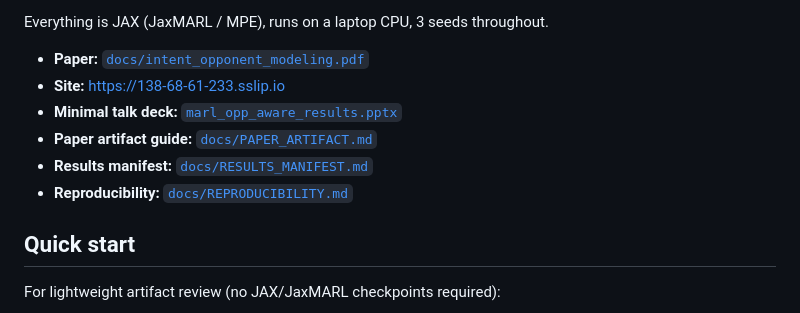
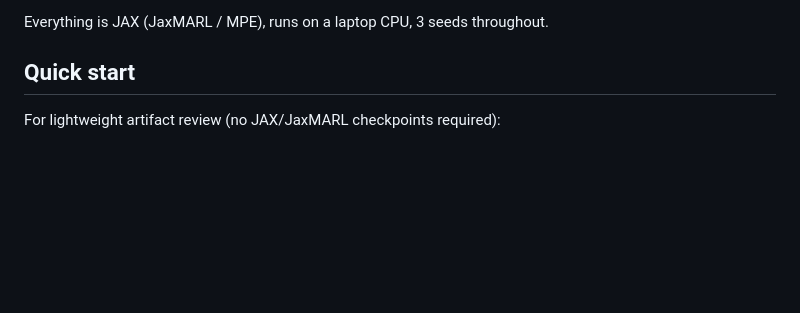
Before and after one commit to rlogger/marl-opp-aware, a Markdown page: README.md, the part around the change. Drawn GitHub-style; blank space fills up the shorter version.

Commit message:
Remove resource links from README

```diff
--- a/README.md
+++ b/README.md
@@ -14,13 +14,6 @@ latent strategy with **calibrated uncertainty** (Part 1) and **plan against it**
 (the predators, `blue`) must infer it.
 
 Everything is JAX (JaxMARL / MPE), runs on a laptop CPU, 3 seeds throughout.
-
-- **Paper:** [`docs/intent_opponent_modeling.pdf`](docs/intent_opponent_modeling.pdf)
-- **Site:** https://138-68-61-233.sslip.io
-- **Minimal talk deck:** [`marl_opp_aware_results.pptx`](marl_opp_aware_results.pptx)
-- **Paper artifact guide:** [`docs/PAPER_ARTIFACT.md`](docs/PAPER_ARTIFACT.md)
-- **Results manifest:** [`docs/RESULTS_MANIFEST.md`](docs/RESULTS_MANIFEST.md)
-- **Reproducibility:** [`docs/REPRODUCIBILITY.md`](docs/REPRODUCIBILITY.md)
 
 ## Quick start
 
```
